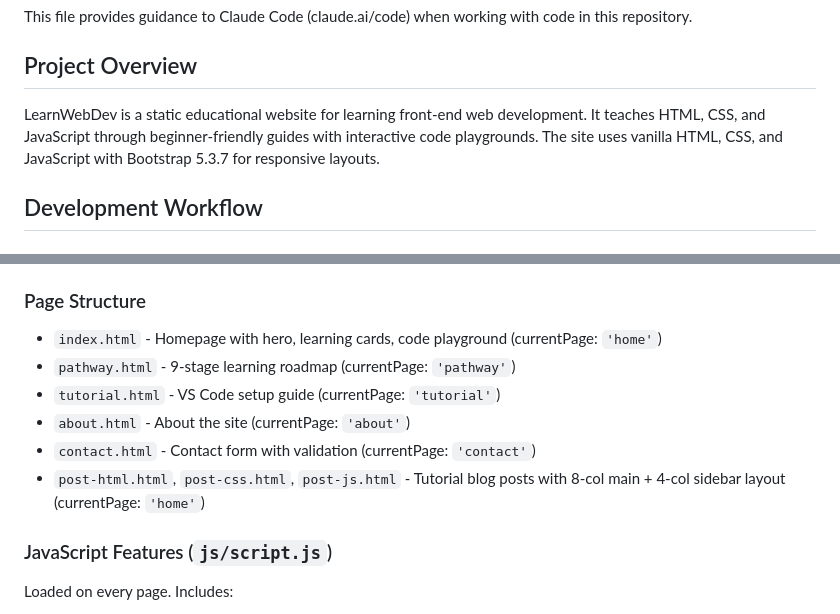
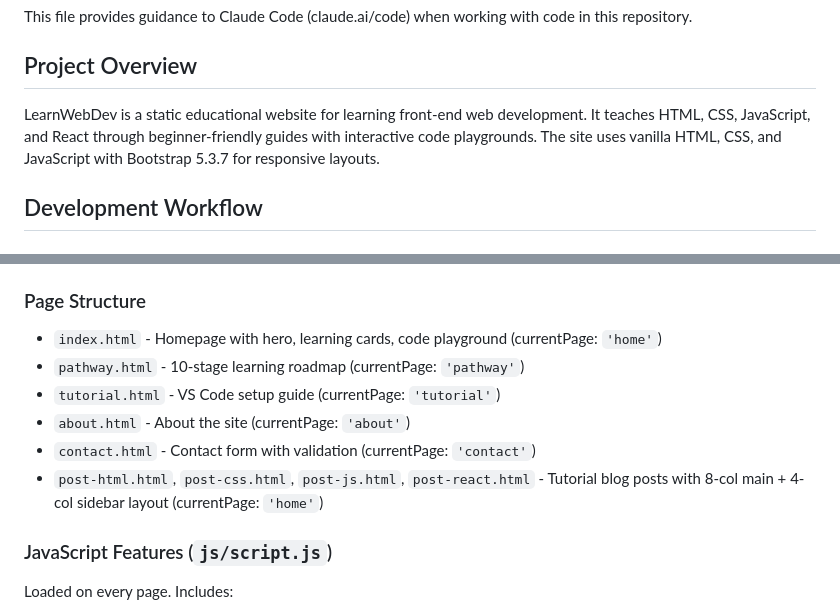
Before and after one commit to DanielTso/learn-web-dev, a Markdown page: CLAUDE.md, 2 parts joined by grey strips. Drawn GitHub-style.

Commit message:
docs: Update CLAUDE.md to include React tutorial page
Co-Authored-By: Claude Opus 4.6 <noreply@anthropic.com>

```diff
--- a/CLAUDE.md
+++ b/CLAUDE.md
@@ -4,7 +4,7 @@ This file provides guidance to Claude Code (claude.ai/code) when working with co
 
 ## Project Overview
 
-LearnWebDev is a static educational website for learning front-end web development. It teaches HTML, CSS, and JavaScript through beginner-friendly guides with interactive code playgrounds. The site uses vanilla HTML, CSS, and JavaScript with Bootstrap 5.3.7 for responsive layouts.
+LearnWebDev is a static educational website for learning front-end web development. It teaches HTML, CSS, JavaScript, and React through beginner-friendly guides with interactive code playgrounds. The site uses vanilla HTML, CSS, and JavaScript with Bootstrap 5.3.7 for responsive layouts.
 
 ## Development Workflow
 
@@ -37,11 +37,11 @@ Each HTML page has `<div id="navbar-mount"></div>` and `<div id="footer-mount"><
 
 ### Page Structure
 - `index.html` - Homepage with hero, learning cards, code playground (currentPage: `'home'`)
-- `pathway.html` - 9-stage learning roadmap (currentPage: `'pathway'`)
+- `pathway.html` - 10-stage learning roadmap (currentPage: `'pathway'`)
 - `tutorial.html` - VS Code setup guide (currentPage: `'tutorial'`)
 - `about.html` - About the site (currentPage: `'about'`)
 - `contact.html` - Contact form with validation (currentPage: `'contact'`)
-- `post-html.html`, `post-css.html`, `post-js.html` - Tutorial blog posts with 8-col main + 4-col sidebar layout (currentPage: `'home'`)
+- `post-html.html`, `post-css.html`, `post-js.html`, `post-react.html` - Tutorial blog posts with 8-col main + 4-col sidebar layout (currentPage: `'home'`)
 
 ### JavaScript Features (`js/script.js`)
 Loaded on every page. Includes:
```
